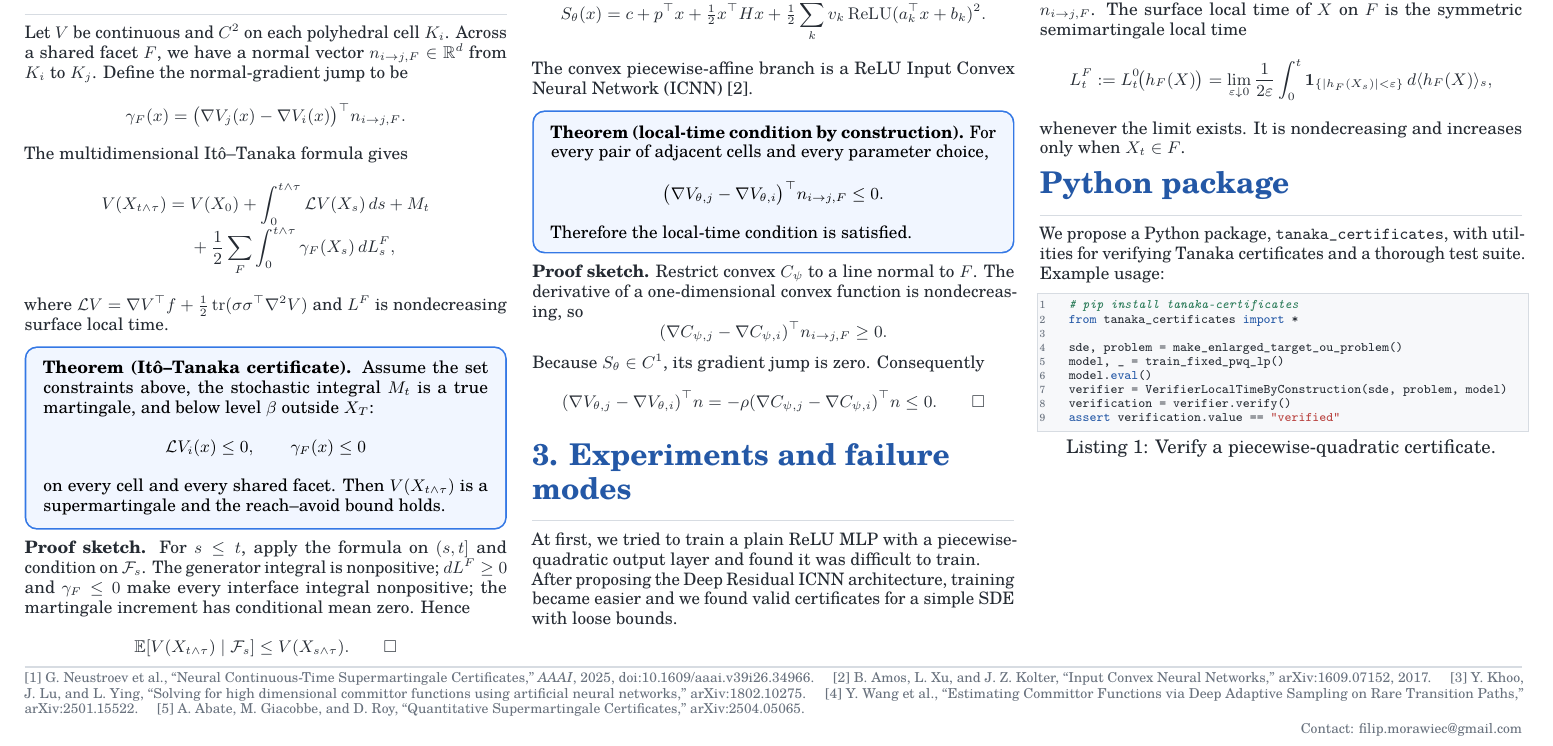
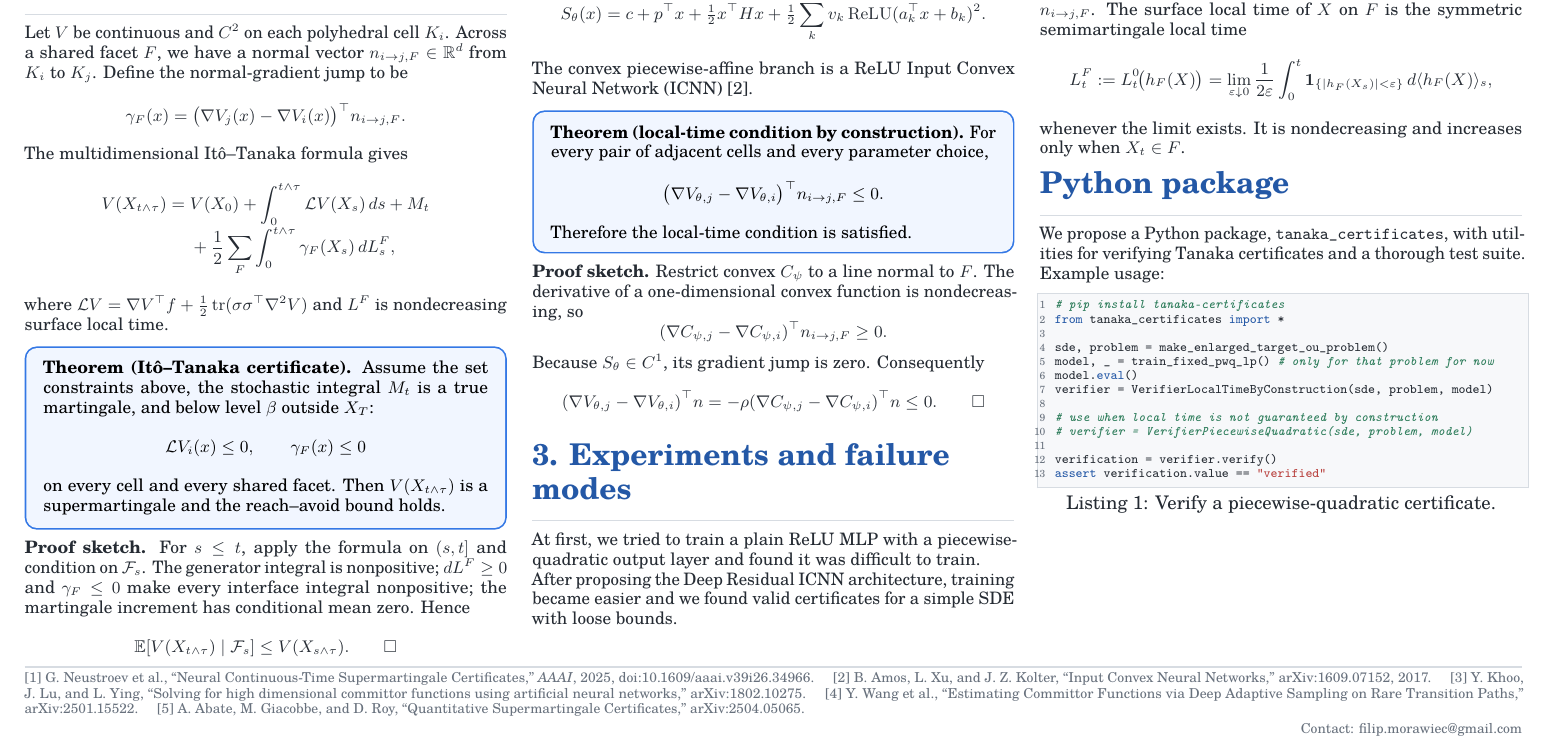
Before and after one commit to gournge/tanaka-certificates, a LaTeX document (docs/research/poster/poster.tex): part of the page, cut so that both start at the same text. Compiled offline with pdfLaTeX.

Commit message:
docs: enhance poster code snippet

```diff
--- a/docs/research/poster/poster.tex
+++ b/docs/research/poster/poster.tex
@@ -412,9 +412,13 @@ verifying Tanaka certificates and a thorough test suite. Example usage:
 from tanaka_certificates import *
 
 sde, problem = make_enlarged_target_ou_problem()
-  model, _ = train_fixed_pwq_lp()
+model, _ = train_fixed_pwq_lp() # only for that problem for now
 model.eval()
 verifier = VerifierLocalTimeByConstruction(sde, problem, model)
+
+# use when local time is not guaranteed by construction
+# verifier = VerifierPiecewiseQuadratic(sde, problem, model)
+
 verification = verifier.verify()
 assert verification.value == "verified"
 \end{lstlisting}
```
Also changed, not shown: docs/research/poster/poster.pdf. Lines whose indentation alone changed are shown as unchanged.
